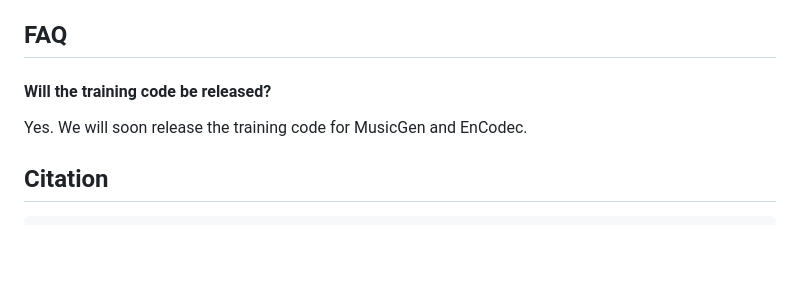
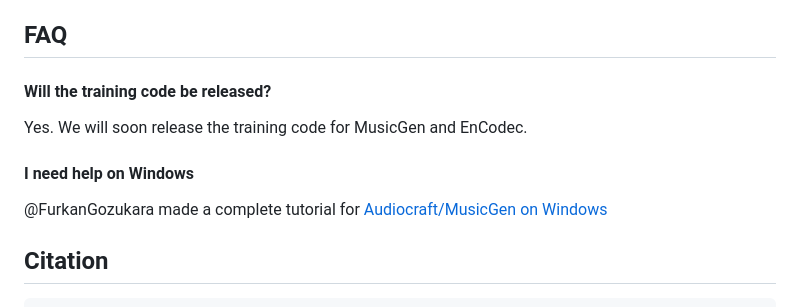
Before and after one commit to facebookresearch/audiocraft, a Markdown page: README.md, the part around the change. GitHub-like rendering; blank space fills up the shorter version.

Commit message:
adding tutorial

````diff
--- a/README.md
+++ b/README.md
@@ -96,6 +96,11 @@ See [the model card page](./MODEL_CARD.md).
 Yes. We will soon release the training code for MusicGen and EnCodec.
 
 
+#### I need help on Windows
+
+@FurkanGozukara made a complete tutorial for [Audiocraft/MusicGen on Windows](https://youtu.be/v-YpvPkhdO4)
+
+
 ## Citation
 ```
 @article{copet2023simple,
````
